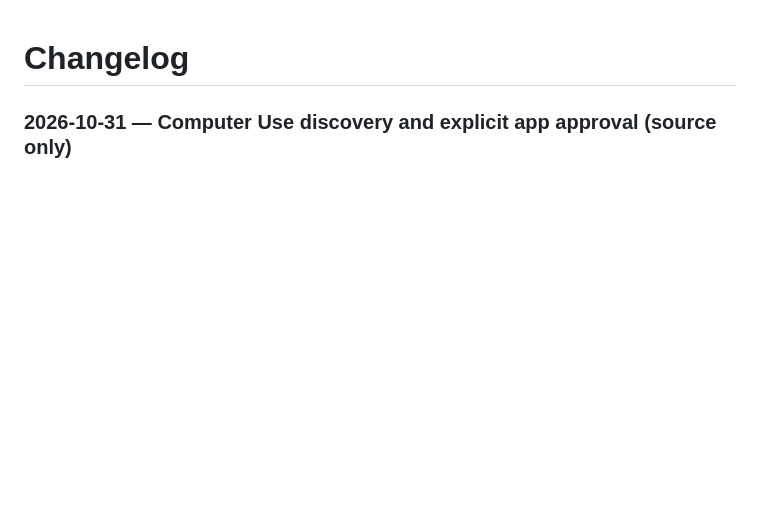
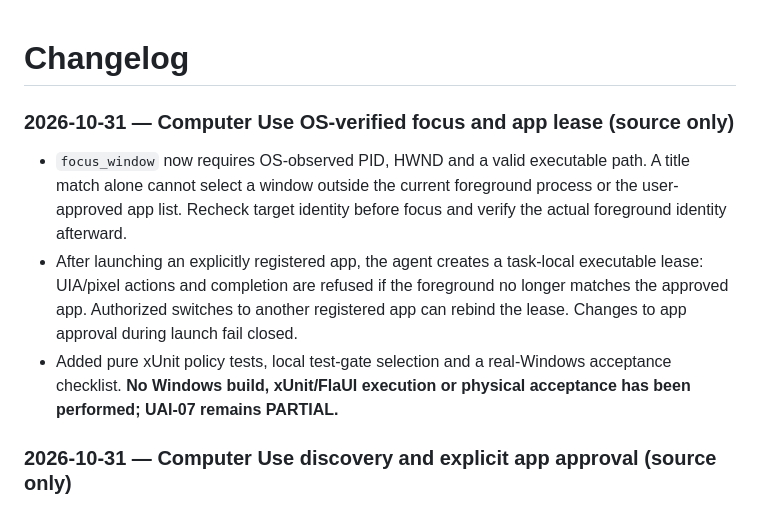
Before and after one commit to Ruba94-cyber/RBG-PaRuX-AI-Studio, a Markdown page: CHANGELOG.md, the part around the change. Drawn GitHub-style; blank space fills up the shorter version.

Commit message:
docs(changelog): record approved-app window focus and task lease

```diff
--- a/CHANGELOG.md
+++ b/CHANGELOG.md
@@ -1,4 +1,11 @@
 # Changelog
+
+### 2026-10-31 — Computer Use OS-verified focus and app lease (source only)
+
+- `focus_window` now requires OS-observed PID, HWND and a valid executable path. A title match alone cannot select a window outside the current foreground process or the user-approved app list. Recheck target identity before focus and verify the actual foreground identity afterward.
+- After launching an explicitly registered app, the agent creates a task-local executable lease: UIA/pixel actions and completion are refused if the foreground no longer matches the approved app. Authorized switches to another registered app can rebind the lease. Changes to app approval during launch fail closed.
+- Added pure xUnit policy tests, local test-gate selection and a real-Windows acceptance checklist. **No Windows build, xUnit/FlaUI execution or physical acceptance has been performed; UAI-07 remains PARTIAL.**
+
 
 ### 2026-10-31 — Computer Use discovery and explicit app approval (source only)
 
```
